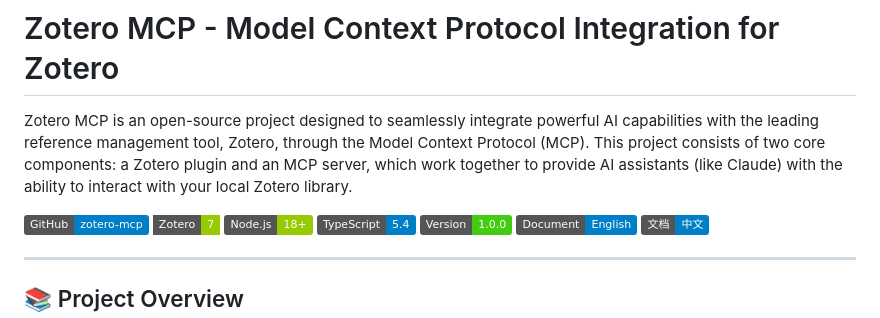
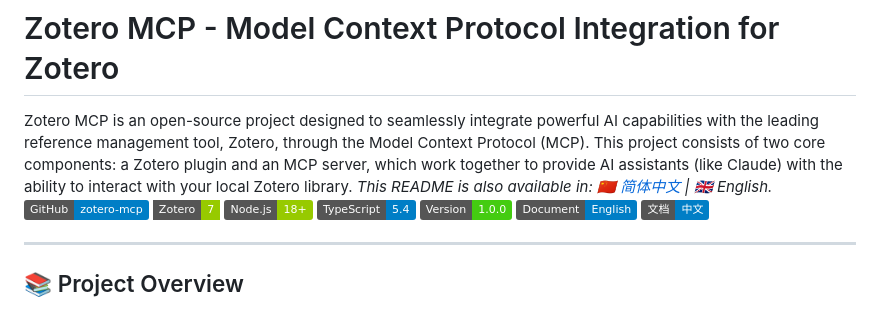
Before and after one commit to cookjohn/zotero-mcp, a Markdown page: README.md, the part around the change. Drawn GitHub-style; badges without logos.

Commit message:
update README files to reflect the latest changes in the project

```diff
--- a/README.md
+++ b/README.md
@@ -1,7 +1,7 @@
 # Zotero MCP - Model Context Protocol Integration for Zotero
 
 Zotero MCP is an open-source project designed to seamlessly integrate powerful AI capabilities with the leading reference management tool, Zotero, through the Model Context Protocol (MCP). This project consists of two core components: a Zotero plugin and an MCP server, which work together to provide AI assistants (like Claude) with the ability to interact with your local Zotero library.
-
+_This README is also available in: [:cn: 简体中文](./README-zh.md) | :gb: English._
 [![GitHub](https://img.shields.io/badge/GitHub-zotero--mcp-blue?logo=github)](https://github.com/cookjohn/zotero-mcp)
 [![zotero target version](https://img.shields.io/badge/Zotero-7-green?style=flat-square&logo=zotero&logoColor=CC2936)](https://www.zotero.org)
 [![Node.js](https://img.shields.io/badge/Node.js-18%2B-green)](https://nodejs.org)
```
Also changed, not shown: README-zh.md (+1 -1 lines).
